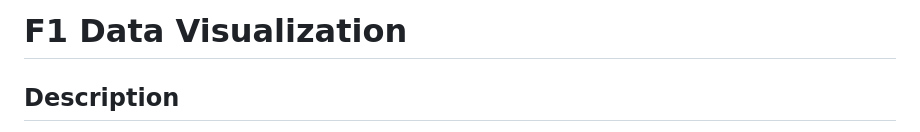
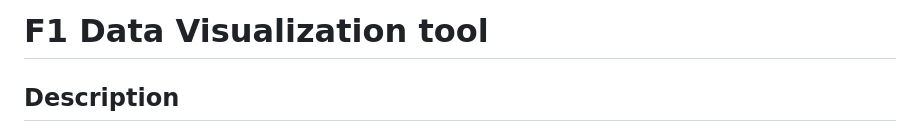
Before and after one commit to alexjr2001/F1-Data-Visualization-Tool, a Markdown page: README.md, the part around the change. GitHub-like rendering.

```diff
--- a/README.md
+++ b/README.md
@@ -1,4 +1,4 @@
-# F1 Data Visualization
+# F1 Data Visualization tool
 
 ## Description
 An interactive web platform that leverages new advanced D3.js visualizations to analyze Formula 1 performance. The goal is to identify underperformance in drivers and understand the reasons behind it through unconventional analysis tools.
```
